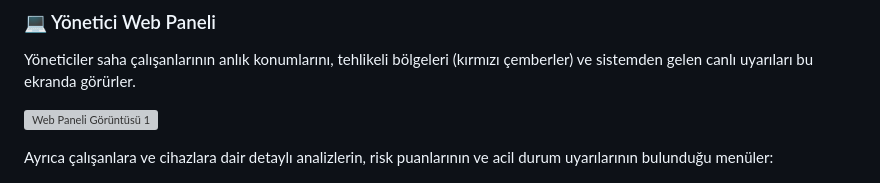
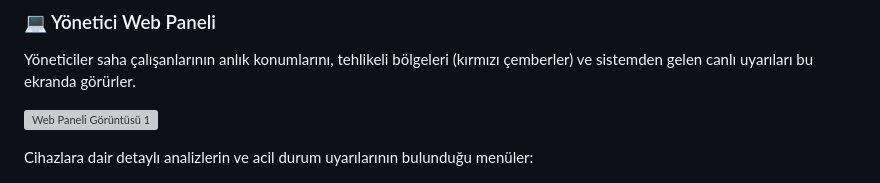
Before and after one commit to Raul-dev00/Is-Guvenligi-icin-Mobil-Risk-Algilama, a Markdown page: README.md, the part around the change. Rendered like a GitHub page; grey boxes are pictures that could not be loaded.

```diff
--- a/README.md
+++ b/README.md
@@ -28,7 +28,7 @@ Yöneticiler saha çalışanlarının anlık konumlarını, tehlikeli bölgeleri
 
 ![Web Paneli Görüntüsü 1](images/web-2.png)
 
-Ayrıca çalışanlara ve cihazlara dair detaylı analizlerin, risk puanlarının ve acil durum uyarılarının bulunduğu menüler:
+Cihazlara dair detaylı analizlerin ve acil durum uyarılarının bulunduğu menüler:
 
 ![Web Paneli Detay 1](images/web-4.png)
 ![Web Paneli Detay 2](images/web-5.png)
```
